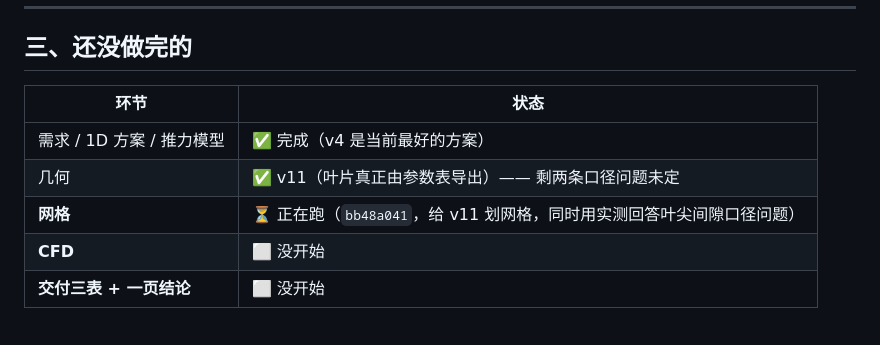
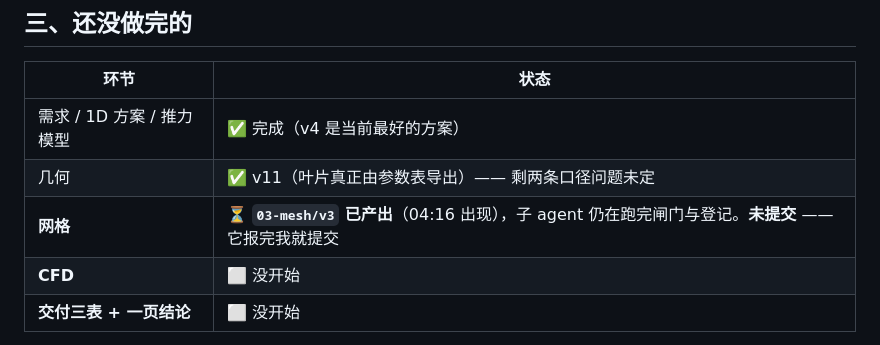
Before and after one commit to WenOwen/turtbo-agent, a Markdown page: cases/DF90-001/MORNING.md, the part around the change. Rendered like a GitHub page.

Commit message:
docs(case): 早间汇报更新 —— 03-mesh/v3 已产出

```diff
--- a/cases/DF90-001/MORNING.md
+++ b/cases/DF90-001/MORNING.md
@@ -56,7 +56,7 @@ v8 的叶片之所以和方案对不上，是因为它**源自 v7 的 AutoBlade
 |---|---|
 | 需求 / 1D 方案 / 推力模型 | ✅ 完成（v4 是当前最好的方案） |
 | 几何 | ✅ v11（叶片真正由参数表导出）—— 剩两条口径问题未定 |
-| **网格** | ⏳ 正在跑（`bb48a041`，给 v11 划网格，同时用实测回答叶尖间隙口径问题） |
+| **网格** | ⏳ **`03-mesh/v3` 已产出**（04:16 出现），子 agent 仍在跑完闸门与登记。**未提交** —— 它报完我就提交 |
 | **CFD** | ⬜ 没开始 |
 | **交付三表 + 一页结论** | ⬜ 没开始 |
 
```
